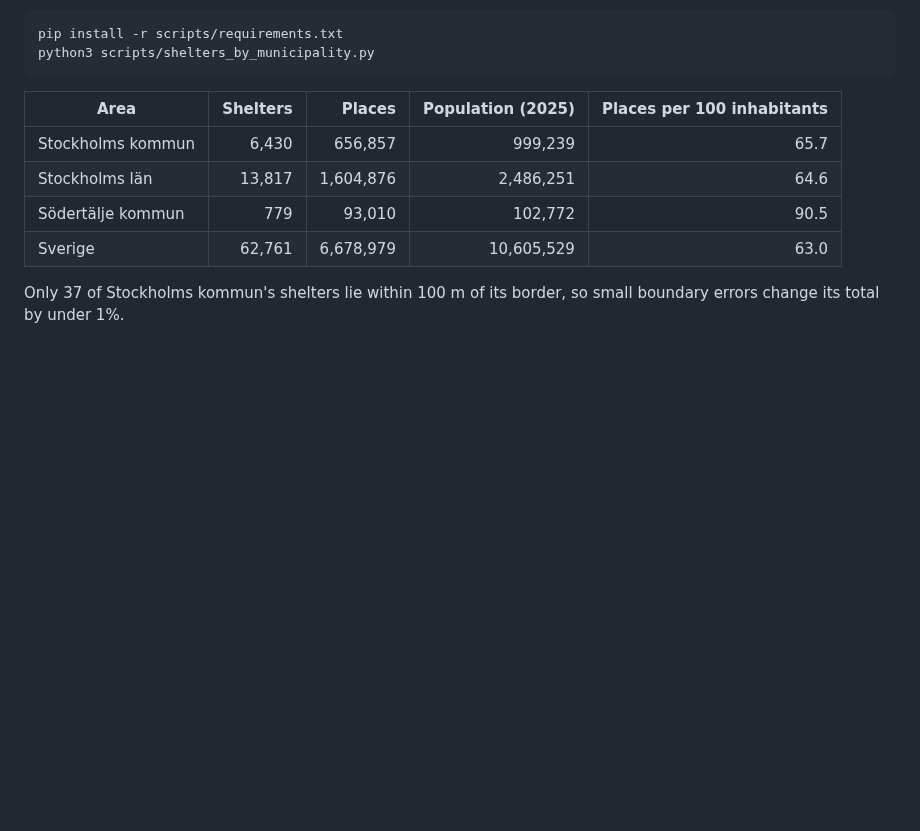
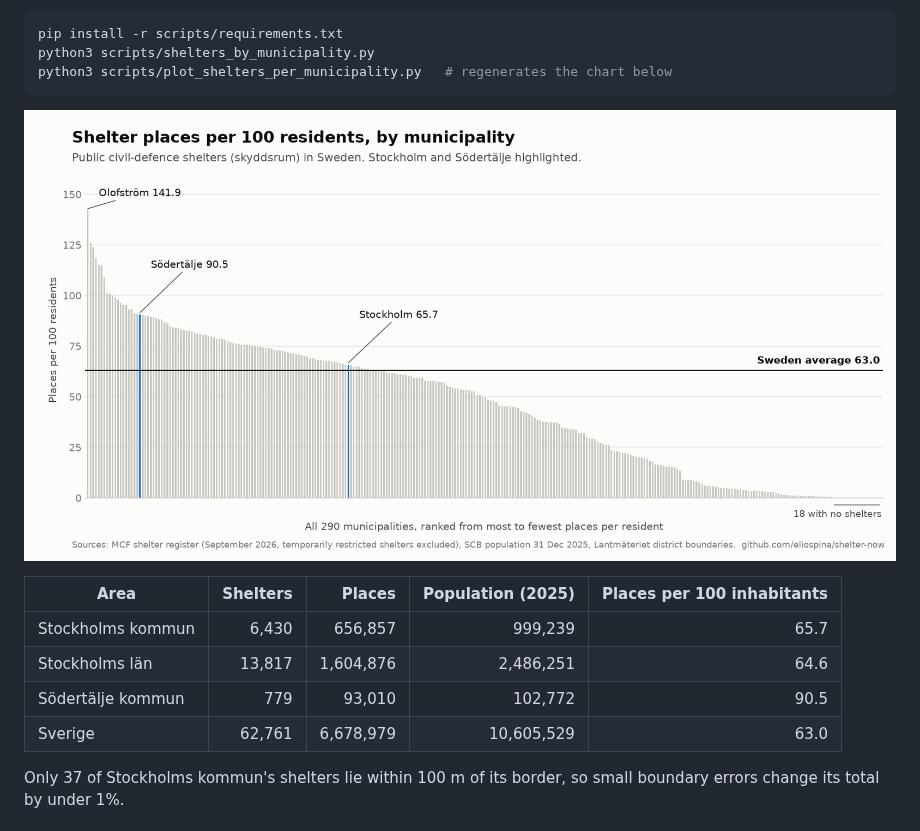
Before and after one commit to eliospina/shelter-now, a Markdown page: README.md, the part around the change. GitHub-like rendering; pictures changed too: docs/shelters-per-100-residents.png (added); blank space fills up the shorter version.

````diff
--- a/README.md
+++ b/README.md
@@ -50,7 +50,10 @@ municipalities, with population and places per 100 inhabitants).
 ```bash
 pip install -r scripts/requirements.txt
 python3 scripts/shelters_by_municipality.py
+python3 scripts/plot_shelters_per_municipality.py   # regenerates the chart below
 ```
+
+![Shelter places per 100 residents for all 290 Swedish municipalities, ranked. Stockholm (65.7) and Södertälje (90.5) are highlighted; the Sweden average is 63.0; 18 municipalities have no shelters.](docs/shelters-per-100-residents.png)
 
 | Area | Shelters | Places | Population (2025) | Places per 100 inhabitants |
 |---|---:|---:|---:|---:|
````
Also changed, not shown: 2 other files.
